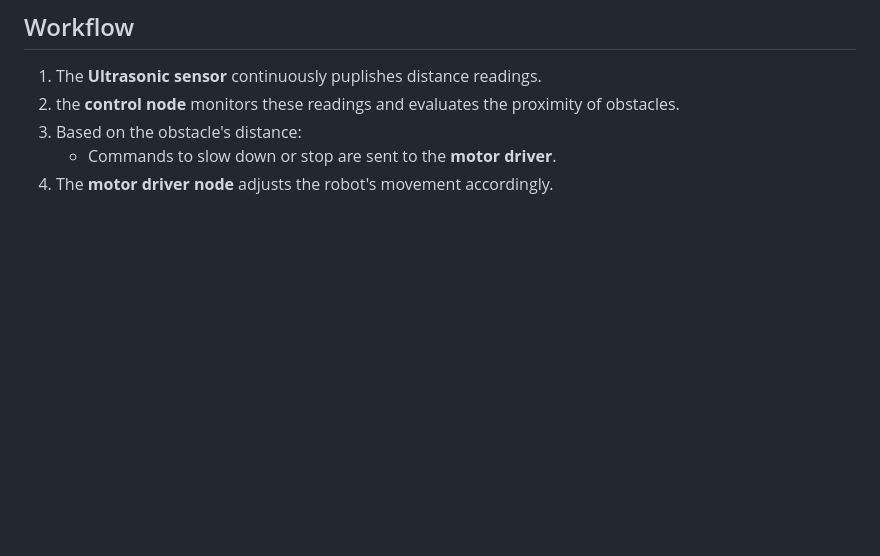
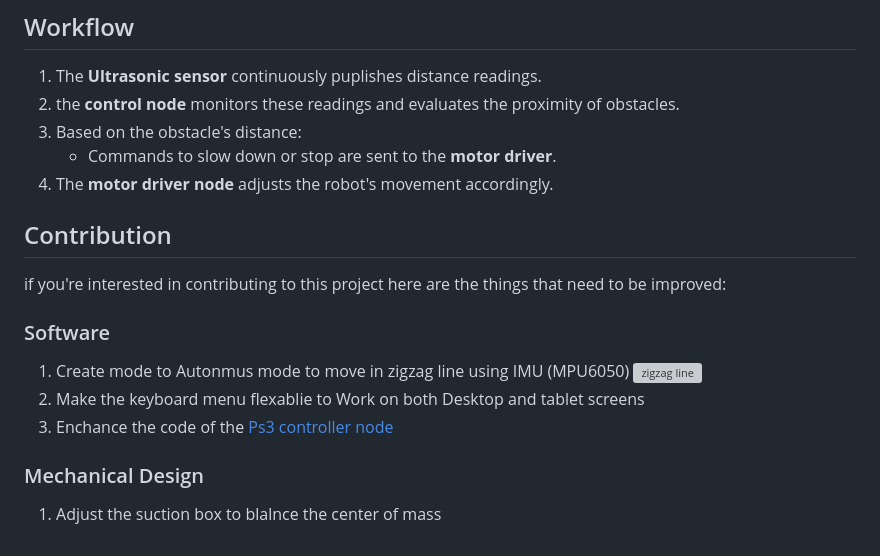
Before and after one commit to Hoda183/Smart-Vaccum-Cleaner, a Markdown page: README.md, the part around the change. Drawn GitHub-style; blank space fills up the shorter version; grey boxes are pictures that could not be loaded.

Commit message:
Update README.md
add contribution section

```diff
--- a/README.md
+++ b/README.md
@@ -115,3 +115,15 @@ Main Menu             | Keyboard Menu
 3. Based on the obstacle's distance:
     - Commands to slow down or stop are sent to the **motor driver**.
 4. The **motor driver node** adjusts the robot's movement accordingly.
+
+## Contribution
+if you're interested in contributing to this project here are the things that need to be improved:
+
+### Software
+1. Create mode to Autonmus mode to move in zigzag line using IMU (MPU6050)
+       ![zigzag line](https://github.com/user-attachments/assets/0527c004-843d-4100-b1a1-7929af341e31)
+2. Make the keyboard menu flexablie to Work on both Desktop and tablet screens
+3. Enchance the code of the [Ps3 controller node](https://github.com/Hoda183/Smart-Vaccum-Cleaner/blob/main/src/controller/scripts/ps3_motors.py)
+
+### Mechanical Design
+1. Adjust the suction box to blalnce the center of mass
```
